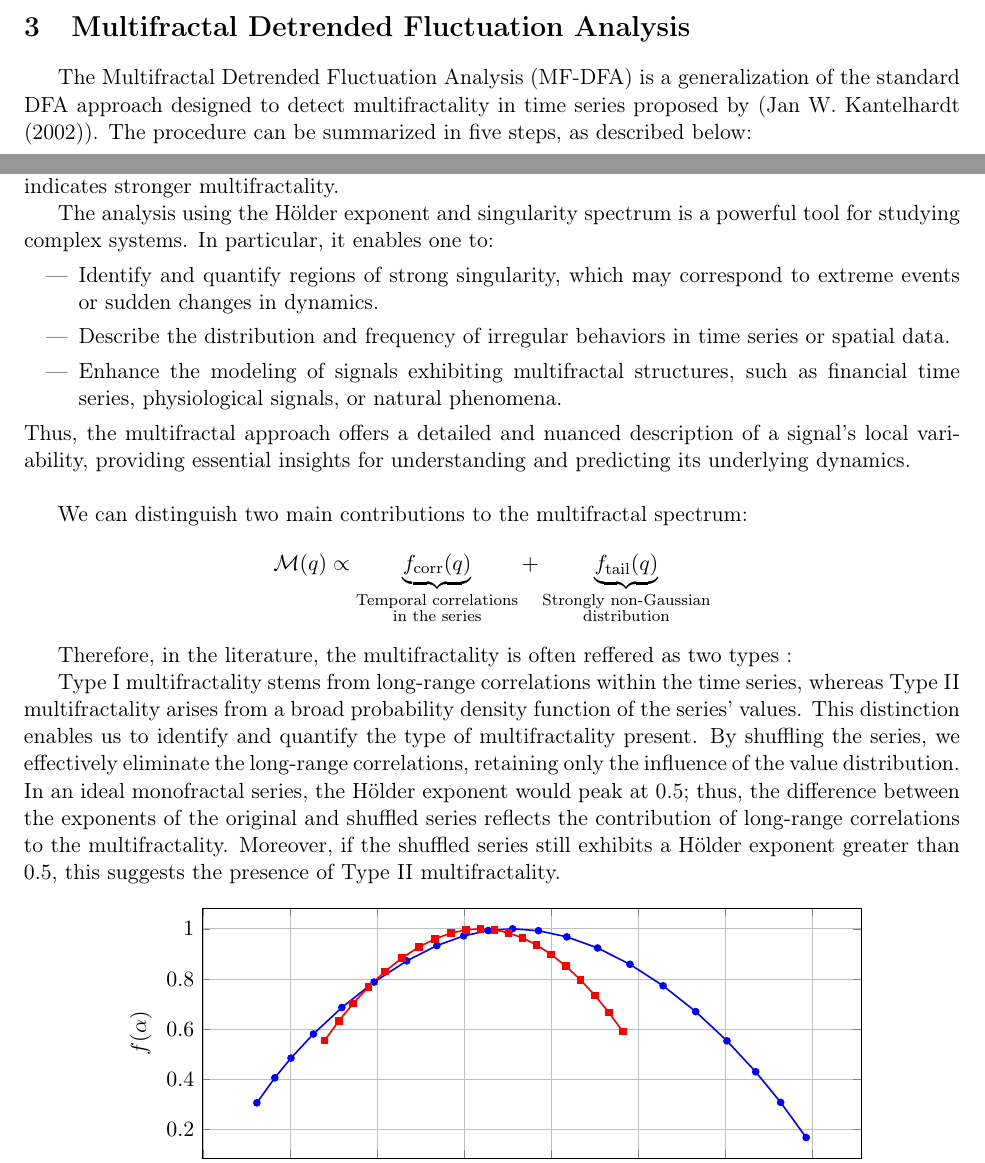
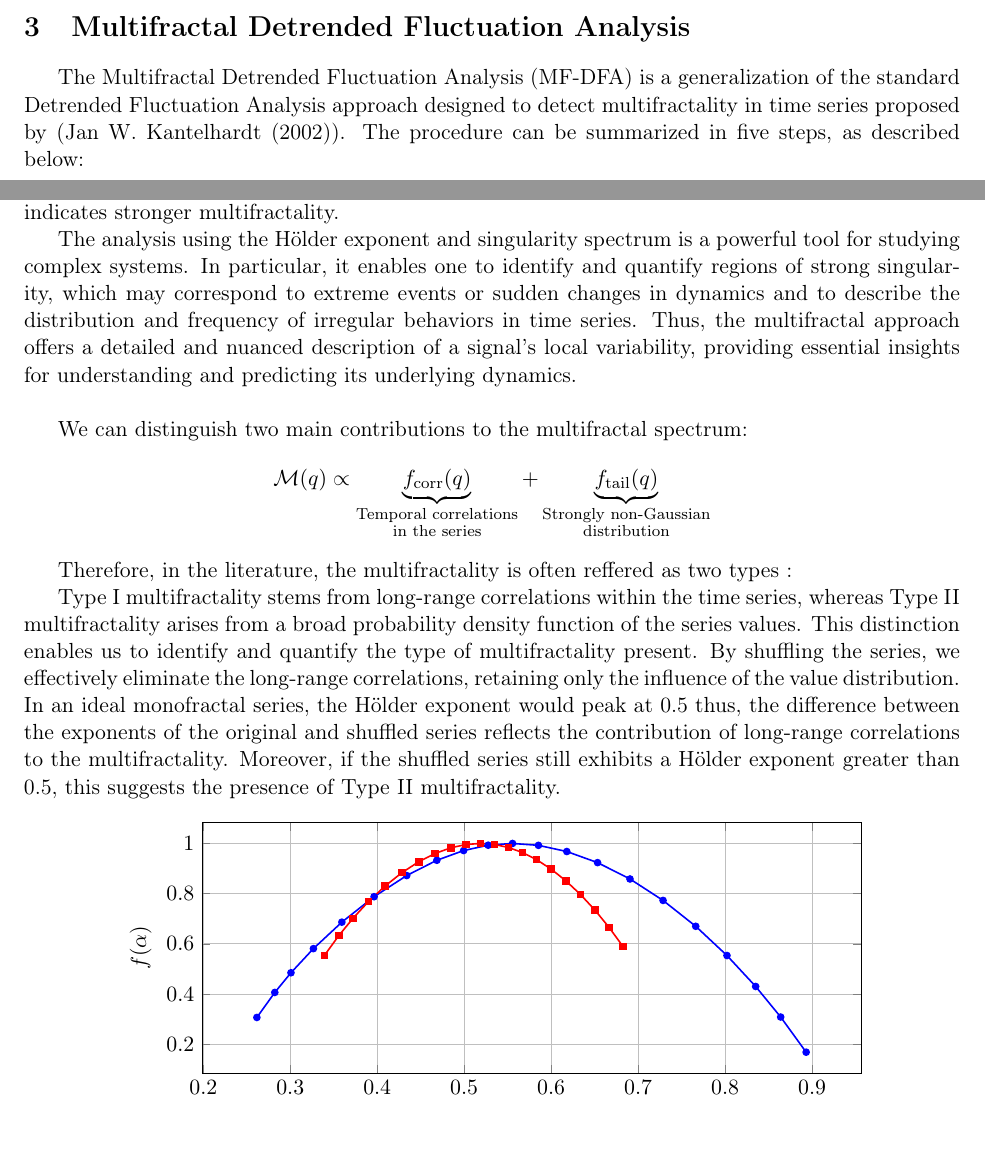
Before and after one commit to aremiat/Multiscale_Inefficiency_Index, a LaTeX document (hurst_estimation.tex): two parts of pages 8 and 11 of 15, joined at a grey line, cut so that both start at the same text, the shorter picture padded with empty space. Compiled offline with pdfLaTeX.

Commit message:
modified tex

```diff
--- a/hurst_estimation.tex
+++ b/hurst_estimation.tex
@@ -364,7 +364,9 @@ properties and provide deeper insights into the complex, scale-dependent dynamic
 
 \section{Multifractal Detrended Fluctuation Analysis}
 
-The Multifractal Detrended Fluctuation Analysis (MF-DFA) is a generalization of the standard DFA approach designed to detect multifractality in time series proposed by (Jan W. Kantelhardt (2002)). The procedure can be summarized in five steps, as described below:
+The Multifractal Detrended Fluctuation Analysis (MF-DFA) is a generalization of the standard Detrended Fluctuation
+Analysis approach designed to detect multifractality in time series proposed by (Jan W. Kantelhardt (2002)).
+The procedure can be summarized in five steps, as described below:
 
 \begin{enumerate}
     \item \textbf{Profile construction.} Given a series $\{x_k\}_{k=1}^N$, we define its mean  \(\bar{x}\). We build the profile
@@ -537,13 +539,11 @@ f(\alpha) = q [\alpha(q) - h(q)] + 1.
 \end{equation}
 This spectrum describes the distribution of singularities in the time series. A wider spectrum indicates stronger multifractality.
 
-The analysis using the Hölder exponent and singularity spectrum is a powerful tool for studying complex systems. In particular, it enables one to:
-\begin{itemize}
-    \item Identify and quantify regions of strong singularity, which may correspond to extreme events or sudden changes in dynamics.
-    \item Describe the distribution and frequency of irregular behaviors in time series or spatial data.
-    \item Enhance the modeling of signals exhibiting multifractal structures, such as financial time series, physiological signals, or natural phenomena.
-\end{itemize}
-Thus, the multifractal approach offers a detailed and nuanced description of a signal's local variability, providing essential insights for understanding and predicting its underlying dynamics. \\
+The analysis using the Hölder exponent and singularity spectrum is a powerful tool for studying complex systems.
+In particular, it enables one to identify and quantify regions of strong singularity, which may correspond to extreme
+events or sudden changes in dynamics and to describe the distribution and frequency of irregular behaviors in time series.
+Thus, the multifractal approach offers a detailed and nuanced description of a signal's local variability, providing
+essential insights for understanding and predicting its underlying dynamics. \\
 
 We can distinguish two main contributions to the multifractal spectrum:
 \[
@@ -553,10 +553,10 @@ We can distinguish two main contributions to the multifractal spectrum:
 Therefore, in the literature, the multifractality is often reffered as two types :
 
 Type I multifractality stems from long-range correlations within the time series, whereas Type II multifractality arises
-from a broad probability density function of the series' values. This distinction enables us to identify and quantify
+from a broad probability density function of the series values. This distinction enables us to identify and quantify
 the type of multifractality present. By shuffling the series, we effectively eliminate the long-range correlations,
 retaining only the influence of the value distribution. In an ideal monofractal series, the Hölder exponent would peak
-at 0.5; thus, the difference between the exponents of the original and shuffled series reflects the contribution of
+at 0.5 thus, the difference between the exponents of the original and shuffled series reflects the contribution of
 long-range correlations to the multifractality. Moreover, if the shuffled series still exhibits a Hölder exponent
 greater than 0.5, this suggests the presence of Type II multifractality.
 
```
Also changed, not shown: hurst_estimation.tex (6 more changed lines).
